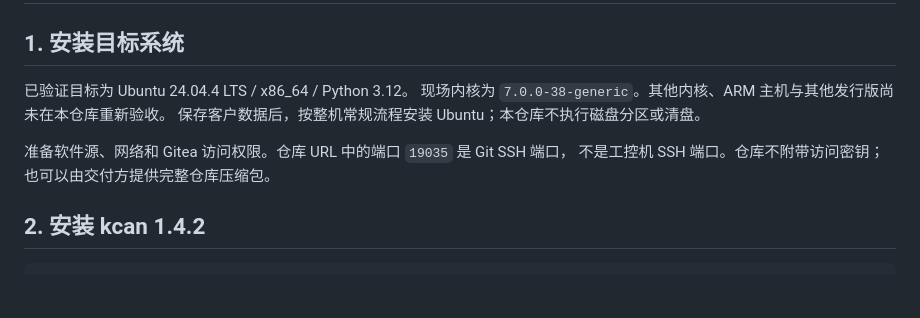
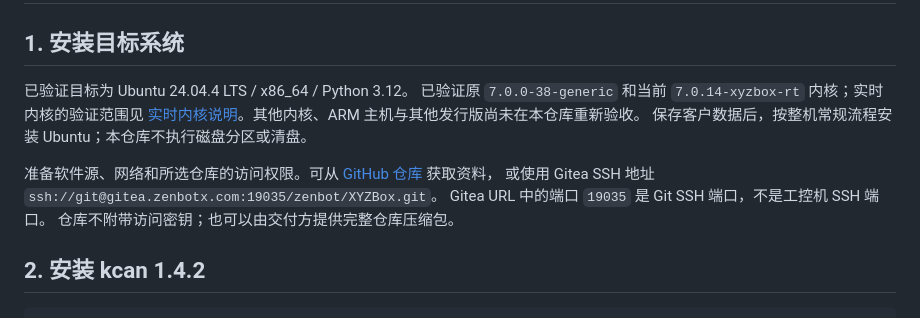
Before and after one commit to BigBillZhao/XYZBox, a Markdown page: docs/01-reinstall.md, the part around the change. Rendered like a GitHub page; blank space fills up the shorter version.

Commit message:
Document GitHub distribution and verified kernel versions

```diff
--- a/docs/01-reinstall.md
+++ b/docs/01-reinstall.md
@@ -3,11 +3,13 @@
 ## 1. 安装目标系统
 
 已验证目标为 Ubuntu 24.04.4 LTS / x86_64 / Python 3.12。
-现场内核为 `7.0.0-38-generic`。其他内核、ARM 主机与其他发行版尚未在本仓库重新验收。
+已验证原 `7.0.0-38-generic` 和当前 `7.0.14-xyzbox-rt` 内核；实时内核的验证范围见 [实时内核说明](07-realtime-kernel.md)。其他内核、ARM 主机与其他发行版尚未在本仓库重新验收。
 保存客户数据后，按整机常规流程安装 Ubuntu；本仓库不执行磁盘分区或清盘。
 
-准备软件源、网络和 Gitea 访问权限。仓库 URL 中的端口 `19035` 是 Git SSH 端口，
-不是工控机 SSH 端口。仓库不附带访问密钥；也可以由交付方提供完整仓库压缩包。
+准备软件源、网络和所选仓库的访问权限。可从 [GitHub 仓库](https://github.com/BigBillZhao/XYZBox) 获取资料，
+或使用 Gitea SSH 地址 `ssh://git@gitea.zenbotx.com:19035/zenbot/XYZBox.git`。
+Gitea URL 中的端口 `19035` 是 Git SSH 端口，不是工控机 SSH 端口。
+仓库不附带访问密钥；也可以由交付方提供完整仓库压缩包。
 
 ## 2. 安装 kcan 1.4.2
 
```
Also changed, not shown: README.md (+3 -1 lines).
